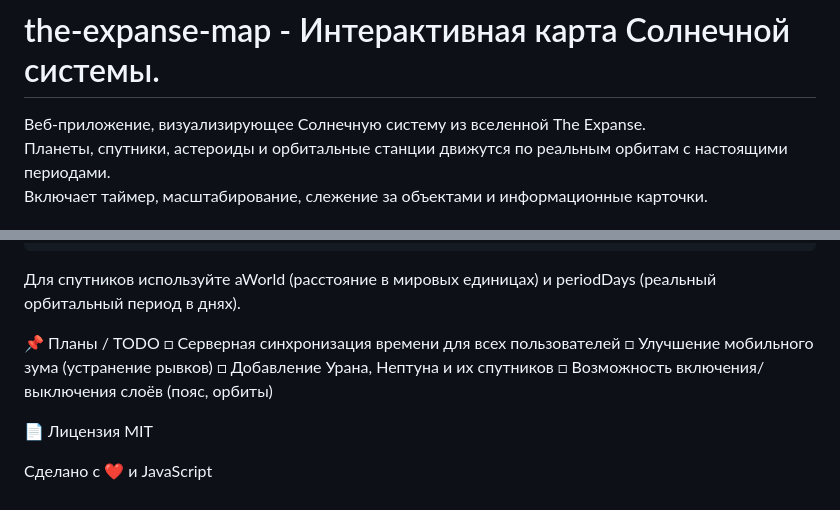
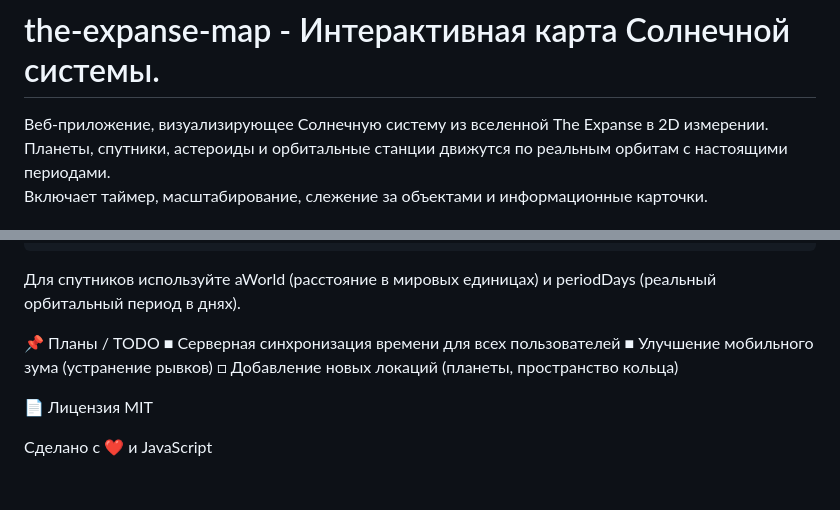
Before and after one commit to MrCoKoL/the-expanse-map, a Markdown page: README.md, 2 parts joined by grey strips. Drawn GitHub-style.

```diff
--- a/README.md
+++ b/README.md
@@ -1,6 +1,6 @@
 # the-expanse-map - Интерактивная карта Солнечной системы.
 
-Веб-приложение, визуализирующее Солнечную систему из вселенной The Expanse.
+Веб-приложение, визуализирующее Солнечную систему из вселенной The Expanse в 2D измерении.
 Планеты, спутники, астероиды и орбитальные станции движутся по реальным орбитам с настоящими периодами.
 Включает таймер, масштабирование, слежение за объектами и информационные карточки.
 
@@ -72,10 +72,9 @@ JavaScript (ES6+)
 
 
 📌 Планы / TODO
-□ Серверная синхронизация времени для всех пользователей
-□ Улучшение мобильного зума (устранение рывков)
-□ Добавление Урана, Нептуна и их спутников
-□ Возможность включения/выключения слоёв (пояс, орбиты)
+■ Серверная синхронизация времени для всех пользователей
+■ Улучшение мобильного зума (устранение рывков)
+□ Добавление новых локаций (планеты, пространство кольца)
 
 📄 Лицензия
 MIT
```
